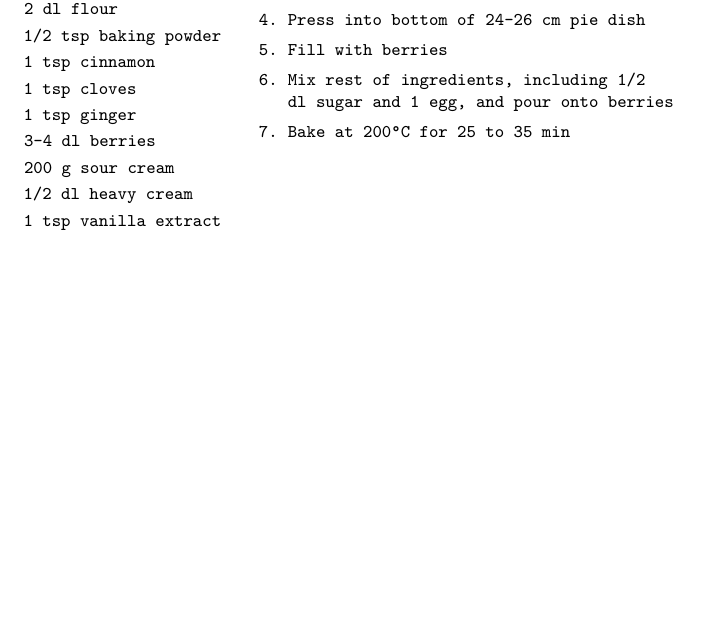
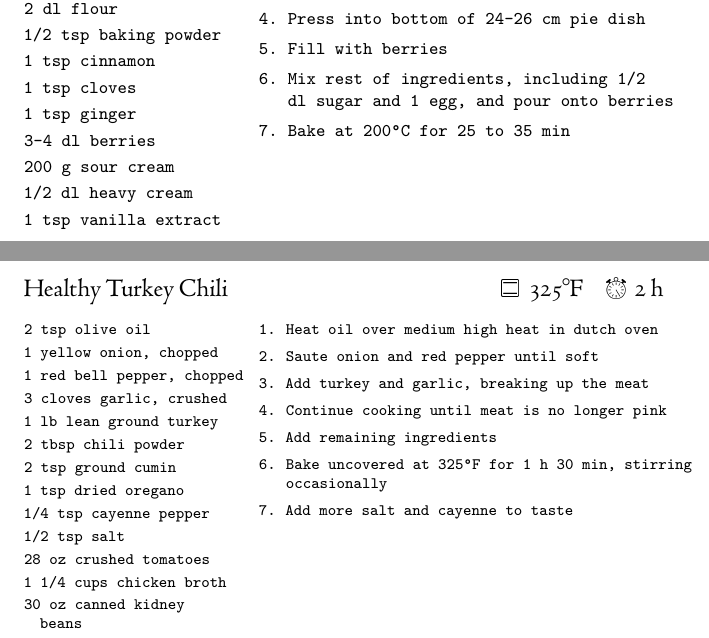
Before and after one commit to OlliSaarikivi/recipecards, a LaTeX document (main.tex): part of page 18 of 18 before the commit and two parts of pages 18 and 19 of 20 after it, the two joined at a grey line, cut so that both start at the same text, the shorter picture padded with empty space. Compiled offline with XeLaTeX.

Commit message:
Add turkey chili and denserrecipe environment

```diff
--- a/main.tex
+++ b/main.tex
@@ -55,13 +55,17 @@
     {\clearpage
     \begin{FlushLeft}
     \textrm{{\large#1}\hfill{\large\tabularnums{#2}}}
-    \vspace{0.5em}
+    \vspace{0.45em}
     \columnratio{0.333}
     \setlength{\columnsep}{0.2in}
     \begin{paracol}{2}}
     {\end{paracol}\end{FlushLeft}}
 \newenvironment{denserecipe}[2]
     {\small
+    \begin{recipe}{#1}{#2}}
+    {\end{recipe}}
+\newenvironment{denserrecipe}[2]
+    {\footnotesize
     \begin{recipe}{#1}{#2}}
     {\end{recipe}}
 \newcommand{\nextcolumn}{\switchcolumn}
@@ -396,4 +400,33 @@ Serves 8
 \end{steps}
 \end{denserecipe}
 
+\begin{denserrecipe}{Healthy Turkey Chili}{\preheat{\fahrenheit{325}\totaltime{2 h}}}
+\begin{ingredients}
+2 tsp olive oil
+1 yellow onion, chopped
+1 red bell pepper, chopped
+3 cloves garlic, crushed
+1 lb lean ground turkey
+2 tbsp chili powder
+2 tsp ground cumin
+1 tsp dried oregano
+1/4 tsp cayenne pepper
+1/2 tsp salt
+28 oz crushed tomatoes
+1 1/4 cups chicken broth
+30 oz canned kidney beans
+15 oz canned sweet corn
+\end{ingredients}
+\nextcolumn
+\begin{steps}
+    \item Heat oil over medium high heat in dutch oven
+    \item Saute onion and red pepper until soft
+    \item Add turkey and garlic, breaking up the meat
+    \item Continue cooking until meat is no longer pink
+    \item Add remaining ingredients
+    \item Bake uncovered at \fahrenheit{325} for 1 h 30 min, stirring occasionally
+    \item Add more salt and cayenne to taste
+\end{steps}
+\end{denserrecipe}
+
 \end{document}
```
